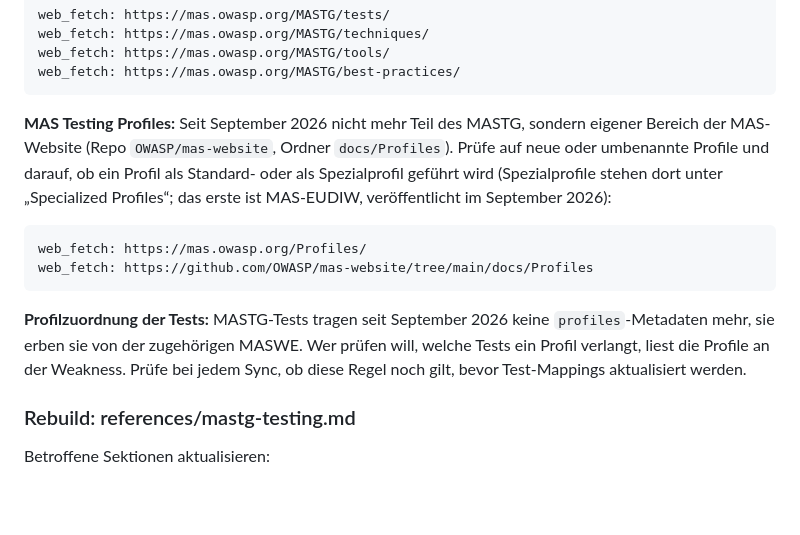
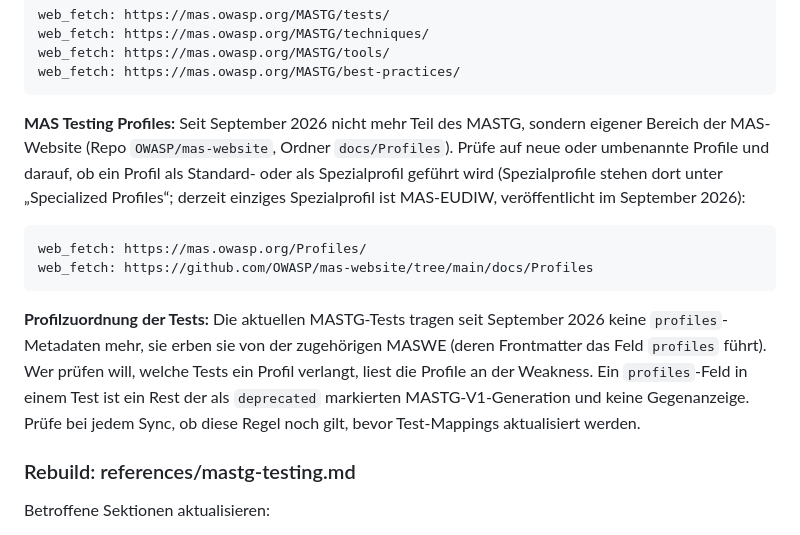
Before and after one commit to GodModeAI2025/owasp-mas-ai-skill, a Markdown page: skill/references/updater-sync.md, the part around the change. Drawn GitHub-style; blank space fills up the shorter version.

````diff
--- a/skill/references/updater-sync.md
+++ b/skill/references/updater-sync.md
@@ -206,14 +206,14 @@ web_fetch: https://mas.owasp.org/MASTG/tools/
 web_fetch: https://mas.owasp.org/MASTG/best-practices/
 ```
 
-**MAS Testing Profiles:** Seit September 2026 nicht mehr Teil des MASTG, sondern eigener Bereich der MAS-Website (Repo `OWASP/mas-website`, Ordner `docs/Profiles`). Prüfe auf neue oder umbenannte Profile und darauf, ob ein Profil als Standard- oder als Spezialprofil geführt wird (Spezialprofile stehen dort unter „Specialized Profiles“; das erste ist MAS-EUDIW, veröffentlicht im September 2026):
+**MAS Testing Profiles:** Seit September 2026 nicht mehr Teil des MASTG, sondern eigener Bereich der MAS-Website (Repo `OWASP/mas-website`, Ordner `docs/Profiles`). Prüfe auf neue oder umbenannte Profile und darauf, ob ein Profil als Standard- oder als Spezialprofil geführt wird (Spezialprofile stehen dort unter „Specialized Profiles“; derzeit einziges Spezialprofil ist MAS-EUDIW, veröffentlicht im September 2026):
 
 ```
 web_fetch: https://mas.owasp.org/Profiles/
 web_fetch: https://github.com/OWASP/mas-website/tree/main/docs/Profiles
 ```
 
-**Profilzuordnung der Tests:** MASTG-Tests tragen seit September 2026 keine `profiles`-Metadaten mehr, sie erben sie von der zugehörigen MASWE. Wer prüfen will, welche Tests ein Profil verlangt, liest die Profile an der Weakness. Prüfe bei jedem Sync, ob diese Regel noch gilt, bevor Test-Mappings aktualisiert werden.
+**Profilzuordnung der Tests:** Die aktuellen MASTG-Tests tragen seit September 2026 keine `profiles`-Metadaten mehr, sie erben sie von der zugehörigen MASWE (deren Frontmatter das Feld `profiles` führt). Wer prüfen will, welche Tests ein Profil verlangt, liest die Profile an der Weakness. Ein `profiles`-Feld in einem Test ist ein Rest der als `deprecated` markierten MASTG-V1-Generation und keine Gegenanzeige. Prüfe bei jedem Sync, ob diese Regel noch gilt, bevor Test-Mappings aktualisiert werden.
 
 ### Rebuild: references/mastg-testing.md
 
````
Also changed, not shown: CHANGELOG.md (+2 -2 lines), skill/references/mastg-testing.md (+5 -3 lines).
